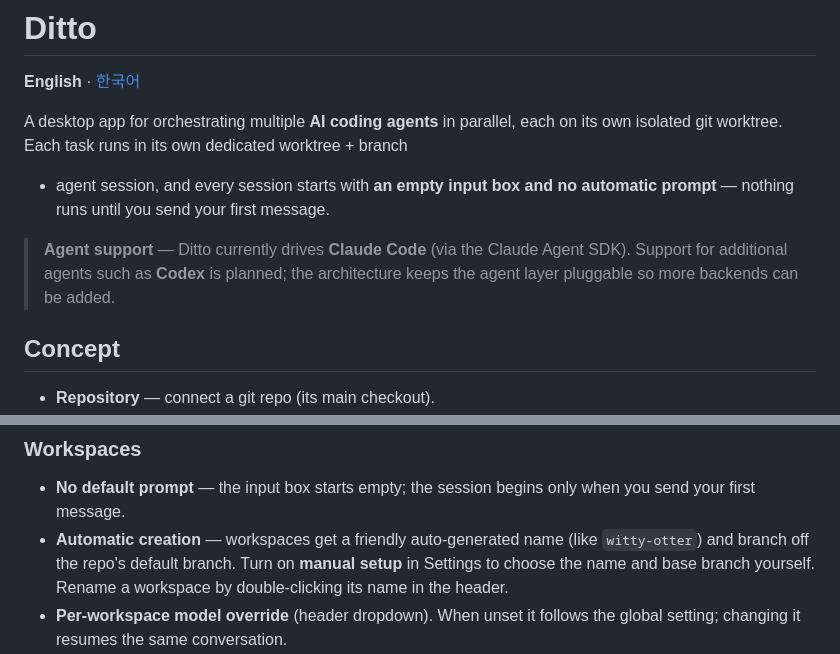
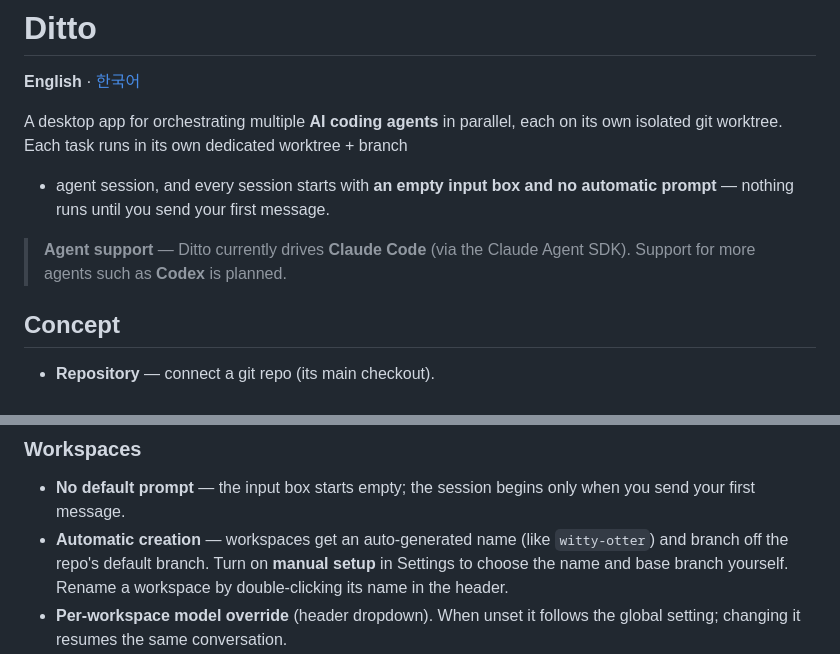
Before and after one commit to youngminnnn/ditto, a Markdown page: README.md, 2 parts joined by grey strips. GitHub-like rendering.

Commit message:
docs: simplify agent-support and auto-name wording in READMEs
Co-Authored-By: Claude Opus 4.8 (1M context) <noreply@anthropic.com>

```diff
--- a/README.md
+++ b/README.md
@@ -8,8 +8,7 @@ its own isolated git worktree. Each task runs in its own dedicated worktree + br
 prompt** — nothing runs until you send your first message.
 
 > **Agent support** — Ditto currently drives **Claude Code** (via the Claude
-> Agent SDK). Support for additional agents such as **Codex** is planned; the
-> architecture keeps the agent layer pluggable so more backends can be added.
+> Agent SDK). Support for more agents such as **Codex** is planned.
 
 ## Concept
 
@@ -48,7 +47,7 @@ separate API key is needed.
 
 - **No default prompt** — the input box starts empty; the session begins only when you
   send your first message.
-- **Automatic creation** — workspaces get a friendly auto-generated name (like
+- **Automatic creation** — workspaces get an auto-generated name (like
   `witty-otter`) and branch off the repo's default branch. Turn on **manual setup** in
   Settings to choose the name and base branch yourself. Rename a workspace by
   double-clicking its name in the header.
```
Also changed, not shown: README.ko.md (+2 -3 lines).
